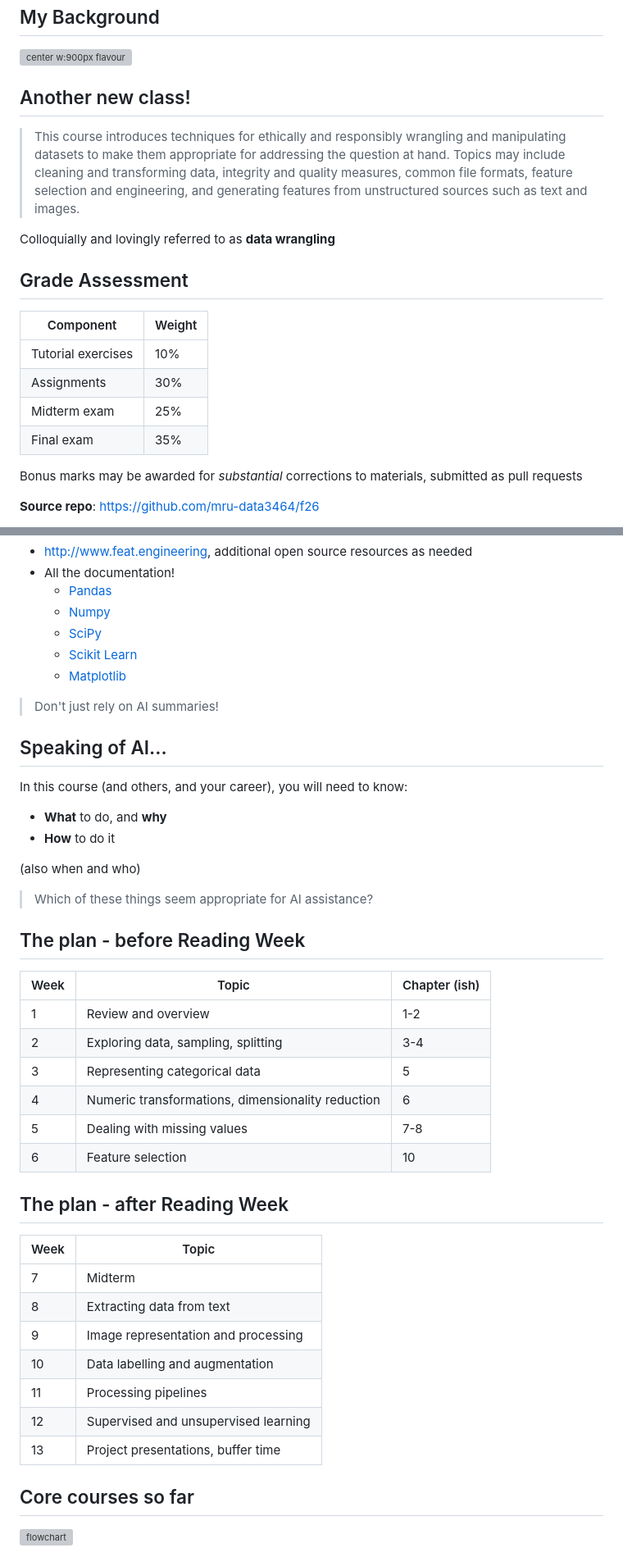
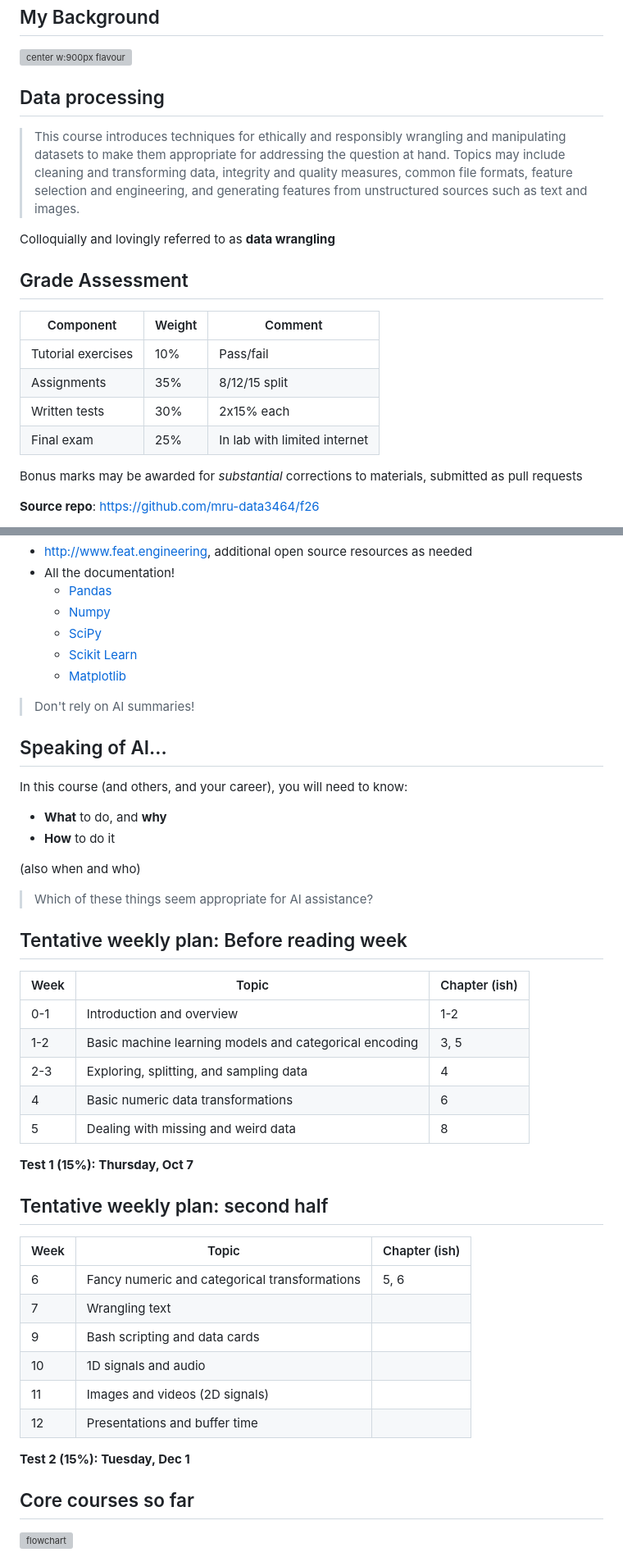
Before and after one commit to mru-data3464/f26, a Markdown page: slides/01-intro.md, 2 parts joined by grey strips. Shown at 82% size. GitHub-like rendering; grey boxes are pictures that could not be loaded.

Commit message:
Updating with F26 plan

```diff
--- a/slides/01-intro.md
+++ b/slides/01-intro.md
@@ -38,7 +38,7 @@ September 3, 2026
 ## My Background
 ![center w:900px flavour](../img/charlotte-timeline.svg)
 
-## Another new class!
+## Data processing
 > This course introduces techniques for ethically and responsibly wrangling and manipulating datasets to make them appropriate for addressing the question at hand. Topics may include cleaning and transforming data, integrity and quality measures, common file formats, feature selection and engineering, and generating features from unstructured sources such as text and images.
 
 <div style="text-align: center; margin-top: 1em;">
@@ -51,12 +51,12 @@ Colloquially and lovingly referred to as **data wrangling**
 
 <div class="columns">
 
-| Component          | Weight  |
-| ------------------ | ------- |
-| Tutorial exercises | 10%     |
-| Assignments        | 30%     |
-| Midterm exam       | 25%     |
-| Final exam         | 35%     |
+| Component          | Weight | Comment                      |
+| ------------------ | ------ | ---------------------------- |
+| Tutorial exercises | 10%    | Pass/fail                    |
+| Assignments        | 35%    | 8/12/15 split                |
+| Written tests      | 30%    | 2x15% each                   |
+| Final exam         | 25%    | In lab with limited internet |
 
 Bonus marks may be awarded for *substantial* corrections to materials, submitted as pull requests
 
@@ -77,7 +77,7 @@ Bonus marks may be awarded for *substantial* corrections to materials, submitted
     - [Scikit Learn](https://scikit-learn.org/stable/user_guide.html)
     - [Matplotlib](https://matplotlib.org/stable/users/index.html)
 
-> Don't just rely on AI summaries!
+> Don't rely on AI summaries!
 
 ## Speaking of AI...
 In this course (and others, and your career), you will need to know:
@@ -92,30 +92,30 @@ In this course (and others, and your career), you will need to know:
 
 </div>
 
-## The plan - before Reading Week
+## Tentative weekly plan: Before reading week
 
-| Week | Topic                                  | Chapter (ish) |
-| ---- | -------------------------------------- | ------------- |
-| 1    | Review and overview                    | 1-2           |
-| 2    | Exploring data, sampling, splitting    | 3-4           |
-| 3    | Representing categorical data          | 5             |
-| 4    | Numeric transformations, dimensionality reduction | 6             |
-| 5    | Dealing with missing values            | 7-8           |
-| 6    | Feature selection                      | 10            |
+| Week | Topic                                                  | Chapter (ish) |
+| ---- | ------------------------------------------------------ | ------------- |
+| 0-1  | Introduction and overview                              | 1-2           |
+| 1-2  | Basic machine learning models and categorical encoding | 3, 5          |
+| 2-3  | Exploring, splitting, and sampling data                | 4             |
+| 4    | Basic numeric data transformations                     | 6             |
+| 5    | Dealing with missing and weird data                    | 8             |
 
+**Test 1 (15%): Thursday, Oct 7**
 
-## The plan - after Reading Week
+## Tentative weekly plan: second half
 
-| Week | Topic                                |
-| ---- | ------------------------------------ |
-| 7    | Midterm                              |
-| 8    | Extracting data from text            |
-| 9    | Image representation and processing  |
-| 10   | Data labelling and augmentation      |
-| 11   | Processing pipelines                 |
-| 12   | Supervised and unsupervised learning |
-| 13   | Project presentations, buffer time   |
+| Week | Topic                                         | Chapter (ish) |
+| ---- | --------------------------------------------- | ------------- |
+| 6    | Fancy numeric and categorical transformations | 5, 6          |
+| 7    | Wrangling text                                |               |
+| 9    | Bash scripting and data cards                 |               |
+| 10   | 1D signals and audio                          |               |
+| 11   | Images and videos (2D signals)                |               |
+| 12   | Presentations and buffer time                 |               |
 
+**Test 2 (15%): Tuesday, Dec 1**
 
 ## Core courses so far
 
```
Also changed, not shown: other parts of slides/01-intro.md (+1 -9 lines).
